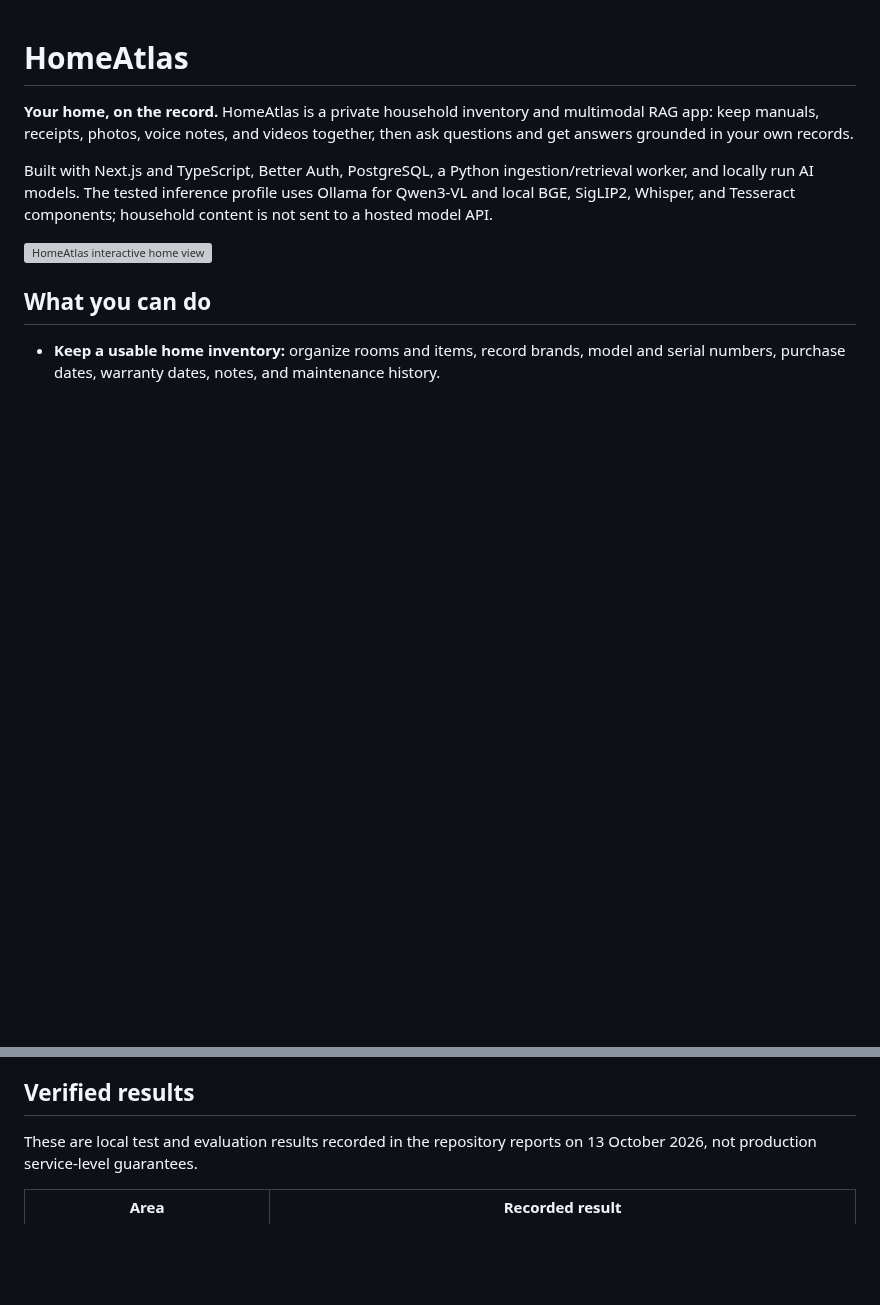
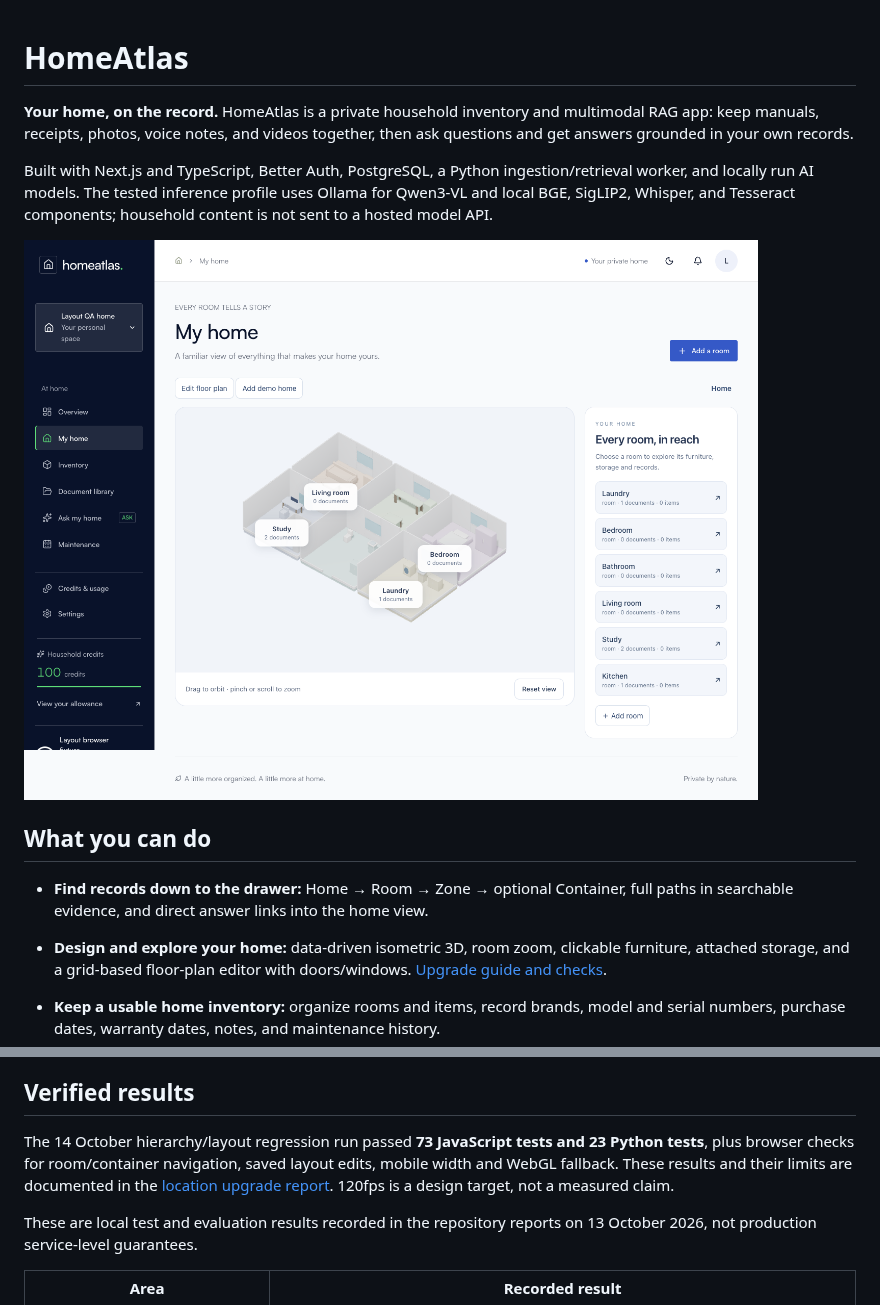
Before and after one commit to RahulAdyaa/HomeAtlas, a Markdown page: README.md, 2 parts joined by grey strips. GitHub-like rendering; pictures changed too: docs/screenshots/locations-overview.png (added); blank space fills up the shorter version; grey boxes are pictures that could not be loaded.

Commit message:
feat: add grid layout editor, record photos and realistic demo home

```diff
--- a/README.md
+++ b/README.md
@@ -4,9 +4,12 @@
 
 Built with Next.js and TypeScript, Better Auth, PostgreSQL, a Python ingestion/retrieval worker, and locally run AI models. The tested inference profile uses Ollama for Qwen3-VL and local BGE, SigLIP2, Whisper, and Tesseract components; household content is not sent to a hosted model API.
 
-![HomeAtlas interactive home view](docs/screenshots/home-3d-desktop.png)
+![HomeAtlas interactive home view](docs/screenshots/locations-overview.png)
 
 ## What you can do
+
+- **Find records down to the drawer:** Home → Room → Zone → optional Container, full paths in searchable evidence, and direct answer links into the home view.
+- **Design and explore your home:** data-driven isometric 3D, room zoom, clickable furniture, attached storage, and a grid-based floor-plan editor with doors/windows. [Upgrade guide and checks](docs/LOCATION_UPGRADE.md).
 
 - **Keep a usable home inventory:** organize rooms and items, record brands, model and serial numbers, purchase dates, warranty dates, notes, and maintenance history.
 - **Build a private record library:** upload PDFs, UTF-8 TXT/CSV, Excel `.xlsx`/`.xlsm`, common raster images, audio, and video; attach sources to a room or item; retain immutable source versions and processing status. Legacy `.xls` workbooks should be saved as `.xlsx` first.
@@ -17,6 +20,8 @@ Built with Next.js and TypeScript, Better Auth, PostgreSQL, a Python ingestion/r
 - **Explore the home visually:** interactive 3D room/item view, keyboard controls, mobile layouts, reduced-motion behavior, and a WebGL fallback.
 
 ## Verified results
+
+The 14 October hierarchy/layout regression run passed **73 JavaScript tests and 23 Python tests**, plus browser checks for room/container navigation, saved layout edits, mobile width and WebGL fallback. These results and their limits are documented in the [location upgrade report](docs/LOCATION_UPGRADE.md). 120fps is a design target, not a measured claim.
 
 These are local test and evaluation results recorded in the repository reports on 13 October 2026, not production service-level guarantees.
 
```
Also changed, not shown: docs/LOCATION_UPGRADE.md (added, +66 -0 lines), docs/screenshots/locations-editor.png (added), 15 other files.
